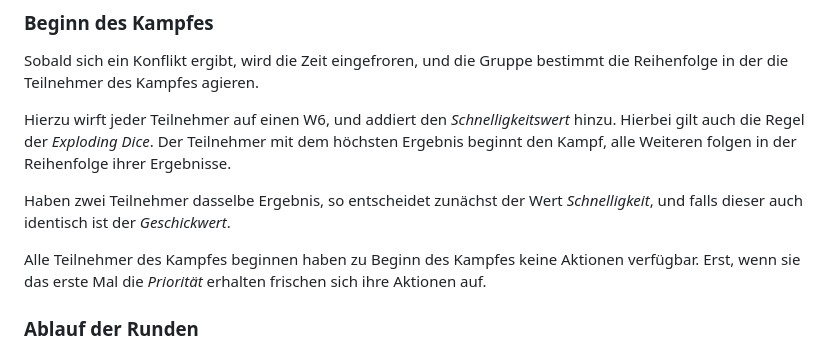
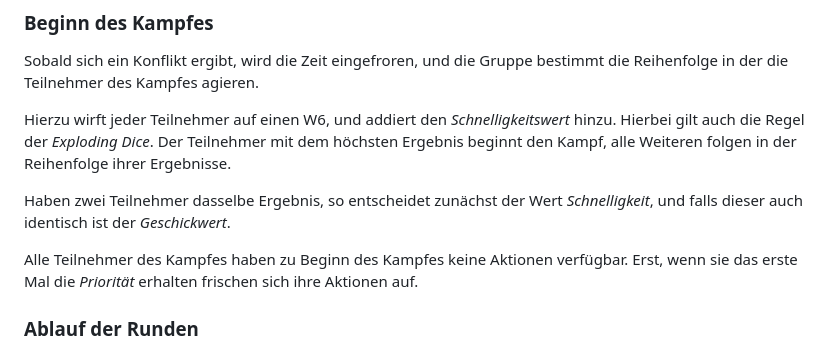
Before and after one commit to SvenBroeckling/phasesix-rulebook, a Markdown page: published/combat_de.md, the part around the change. Rendered like a GitHub page.

Commit message:
Combat round begin clarification

```diff
--- a/published/combat_de.md
+++ b/published/combat_de.md
@@ -8,7 +8,7 @@ Hierzu wirft jeder Teilnehmer auf einen W6, und addiert den *Schnelligkeitswert*
 
 Haben zwei Teilnehmer dasselbe Ergebnis, so entscheidet zunächst der Wert *Schnelligkeit*, und falls dieser auch identisch ist der *Geschickwert*.
 
-Alle Teilnehmer des Kampfes beginnen haben zu Beginn des Kampfes keine Aktionen verfügbar. Erst, wenn sie das erste Mal die *Priorität* erhalten frischen sich ihre Aktionen auf.
+Alle Teilnehmer des Kampfes haben zu Beginn des Kampfes keine Aktionen verfügbar. Erst, wenn sie das erste Mal die *Priorität* erhalten frischen sich ihre Aktionen auf.
 
 ### Ablauf der Runden
 
```
